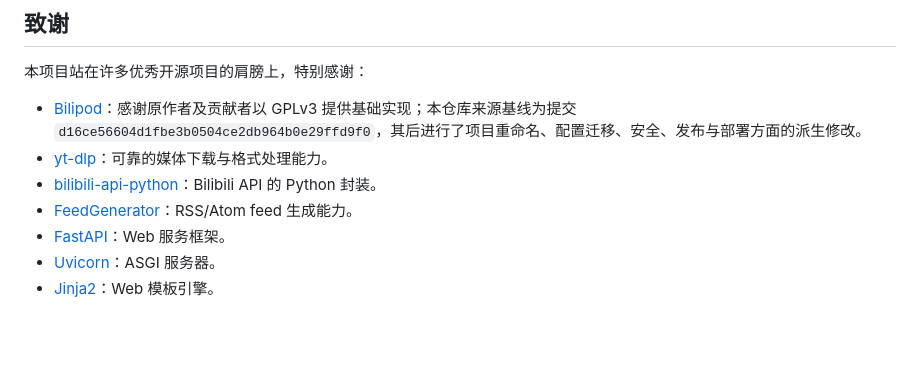
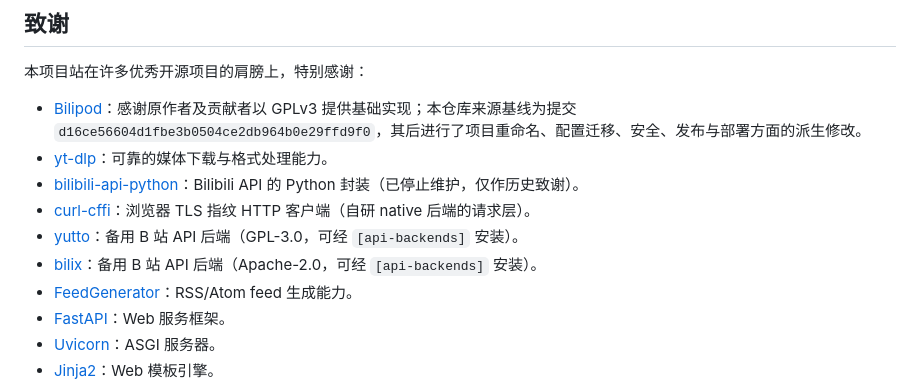
Before and after one commit to Luca4Don3/bilibili-podcast, a Markdown page: README.md, the part around the change. Rendered like a GitHub page; blank space fills up the shorter version.

Commit message:
docs: acknowledge curl-cffi, yutto and bilix backends

```diff
--- a/README.md
+++ b/README.md
@@ -1074,7 +1074,10 @@ GNU General Public License v3.0
 
 - [Bilipod](https://github.com/sunrisewestern/bilipod)：感谢原作者及贡献者以 GPLv3 提供基础实现；本仓库来源基线为提交 `d16ce56604d1fbe3b0504ce2db964b0e29ffd9f0`，其后进行了项目重命名、配置迁移、安全、发布与部署方面的派生修改。
 - [yt-dlp](https://github.com/yt-dlp/yt-dlp)：可靠的媒体下载与格式处理能力。
-- [bilibili-api-python](https://github.com/Nemo2011/bilibili-api)：Bilibili API 的 Python 封装。
+- [bilibili-api-python](https://github.com/Nemo2011/bilibili-api)：Bilibili API 的 Python 封装（已停止维护，仅作历史致谢）。
+- [curl-cffi](https://github.com/lexiforest/curl_cffi)：浏览器 TLS 指纹 HTTP 客户端（自研 native 后端的请求层）。
+- [yutto](https://github.com/yutto-dev/yutto)：备用 B 站 API 后端（GPL-3.0，可经 `[api-backends]` 安装）。
+- [bilix](https://github.com/HFrost0/bilix)：备用 B 站 API 后端（Apache-2.0，可经 `[api-backends]` 安装）。
 - [FeedGenerator](https://github.com/lkiesow/python-feedgen)：RSS/Atom feed 生成能力。
 - [FastAPI](https://fastapi.tiangolo.com/)：Web 服务框架。
 - [Uvicorn](https://www.uvicorn.org/)：ASGI 服务器。
```
